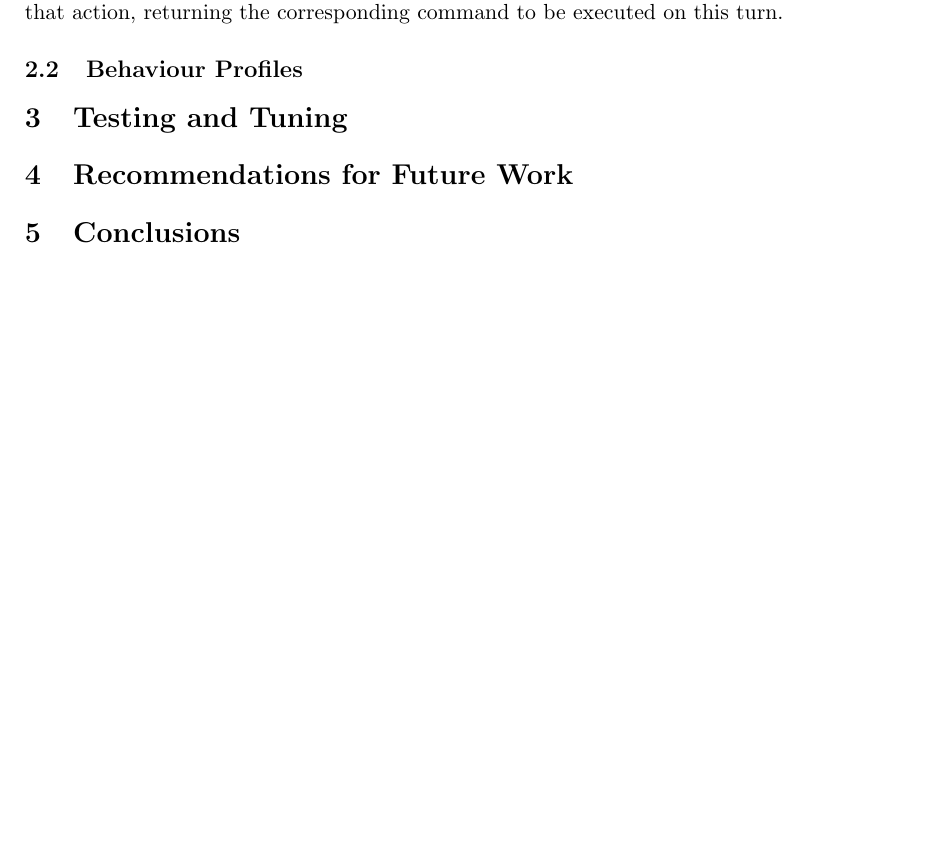
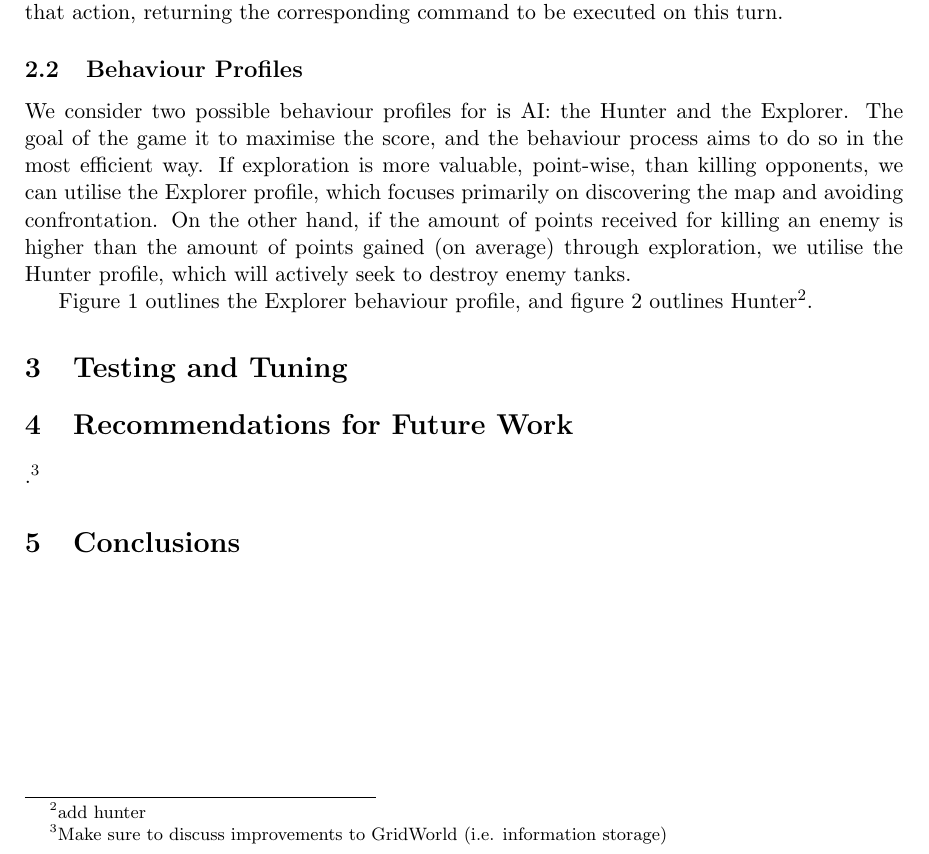
Before and after one commit to dtorgunov/AIForGames, a LaTeX document (report/report.tex): part of page 3 of 5 before the commit and part of page 3 of 7 after it, cut so that both start at the same text, the shorter picture padded with empty space. Compiled offline with pdfLaTeX.

Commit message:
Add section on behaviour profiles
Also included: fancy diagrams. The Hunter one is a copy of the Explorer
at the moment, needs changing.

```diff
--- a/report/report.tex
+++ b/report/report.tex
@@ -2,6 +2,12 @@
 \usepackage[margin=1.2in]{geometry}
 \usepackage{cite}
 \usepackage{float}
+\usepackage{tikz}
+\usepackage{rotating}
+\usepackage{lscape}
+\usepackage{wrapfig}
+\usepackage{pdflscape}
+\usepackage{afterpage}
 
 \usepackage{listings}
 \lstloadlanguages{[Sharp]C}
@@ -76,9 +94,96 @@ public ICommand act()
 \end{code}
 
 As soon as the \verb|Action| whose \verb|Situation| predicate returns true is found, we simply execute that action, returning the corresponding command to be executed on this turn.
+
 \subsection{Behaviour Profiles} \label{sec:behaviourProfiles}
+
+We consider two possible behaviour profiles for is AI: the Hunter and the Explorer. The goal of the game it to maximise the score, and the behaviour process aims to do so in the most efficient way. If exploration is more valuable, point-wise, than killing opponents, we can utilise the Explorer profile, which focuses primarily on discovering the map and avoiding confrontation. On the other hand, if the amount of points received for killing an enemy is higher than the amount of points gained (on average) through exploration, we utilise the Hunter profile, which will actively seek to destroy enemy tanks.
+
+Figure~\ref{fig:explorer} outlines the Explorer behaviour profile, and figure~\ref{fig:hunter} outlines Hunter\footnote{add hunter}.
+
+\afterpage{
+\clearpage
+\begin{landscape}
+\vspace*{\fill}
+\begin{figure}[h]
+  \centering
+  \begin{tikzpicture}[node distance=2cm, auto]
+    \node[situation] (enemy) {Enemy sighted};
+    \node[situation,below=0.5em of enemy] (unexploredNode) {Unexplored node exists};
+    \node[situation,below=0.5em of unexploredNode] (singleEnemy) {Enemy count \(>\) 1};
+    \node[situation,below=0.5em of singleEnemy] (default) {Default action};
+
+    \node[action,right=3em of enemy] (runAway) {Run away};
+    \node[action,right=3em of unexploredNode] (headTo) {Head to node};
+    \node[action,right=3em of singleEnemy] (engage) {Engage enemy};
+
+    \node[right=5.5em of engage] (anchorPoint) {};
+
+    \node[subsumptor, below=2em of anchorPoint] (s1) {\huge S};
+    \node[subsumptor, right=2em of s1] (s2) {\huge S};
+    \node[subsumptor, right=2em of s2] (s3) {\huge S};
+
+    \node[situation, right=2em of s3] (command) {Command};
+
+    \path[draw,->] (default) -- (s1);
+    \path[draw,->] (s1) -- (s2);
+    \path[draw,->] (s2) -- (s3);
+    \path[draw,->] (s3) -- (command);
+
+    \path[draw,->] (enemy) -- (runAway);
+    \path[draw,->] (unexploredNode) -- (headTo);
+    \path[draw,->] (singleEnemy) -- (engage);
+
+    \path[draw,->] (engage) -| (s1);
+    \path[draw,->] (headTo) -| (s2);
+    \path[draw,->] (runAway) -| (s3);
+  \end{tikzpicture}
+  \caption{The Explorer profile}
+  \label{fig:explorer}
+\end{figure}
+\begin{figure}[h]
+  \centering
+  \begin{tikzpicture}[node distance=2cm, auto]
+    \node[situation] (enemy) {Enemy sighted};
+    \node[situation,below=0.5em of enemy] (unexploredNode) {Unexplored node exists};
+    \node[situation,below=0.5em of unexploredNode] (singleEnemy) {Enemy count \(>\) 1};
+    \node[situation,below=0.5em of singleEnemy] (default) {Default action};
+
+    \node[action,right=3em of enemy] (runAway) {Run away};
+    \node[action,right=3em of unexploredNode] (headTo) {Head to node};
+    \node[action,right=3em of singleEnemy] (engage) {Engage enemy};
+
+    \node[right=5.5em of engage] (anchorPoint) {};
+
+    \node[subsumptor, below=2em of anchorPoint] (s1) {\huge S};
+    \node[subsumptor, right=2em of s1] (s2) {\huge S};
+    \node[subsumptor, right=2em of s2] (s3) {\huge S};
+
+    \node[situation, right=2em of s3] (command) {Command};
+
+    \path[draw,->] (default) -- (s1);
+    \path[draw,->] (s1) -- (s2);
+    \path[draw,->] (s2) -- (s3);
+    \path[draw,->] (s3) -- (command);
+
+    \path[draw,->] (enemy) -- (runAway);
+    \path[draw,->] (unexploredNode) -- (headTo);
+    \path[draw,->] (singleEnemy) -- (engage);
+
+    \path[draw,->] (engage) -| (s1);
+    \path[draw,->] (headTo) -| (s2);
+    \path[draw,->] (runAway) -| (s3);
+  \end{tikzpicture}
+  \caption{The Hunter profile}
+  \label{fig:hunter}
+\end{figure}
+\vspace*{\fill}
+\end{landscape}
+}
+
 \section{Testing and Tuning}
 \section{Recommendations for Future Work} \label{sec:futureWork}
+.\footnote{Make sure to discuss improvements to GridWorld (i.e. information storage)}
 \section{Conclusions}
 
 \newpage
```
Also changed, not shown: report/report.pdf, report/report.tex (14 more changed lines).
